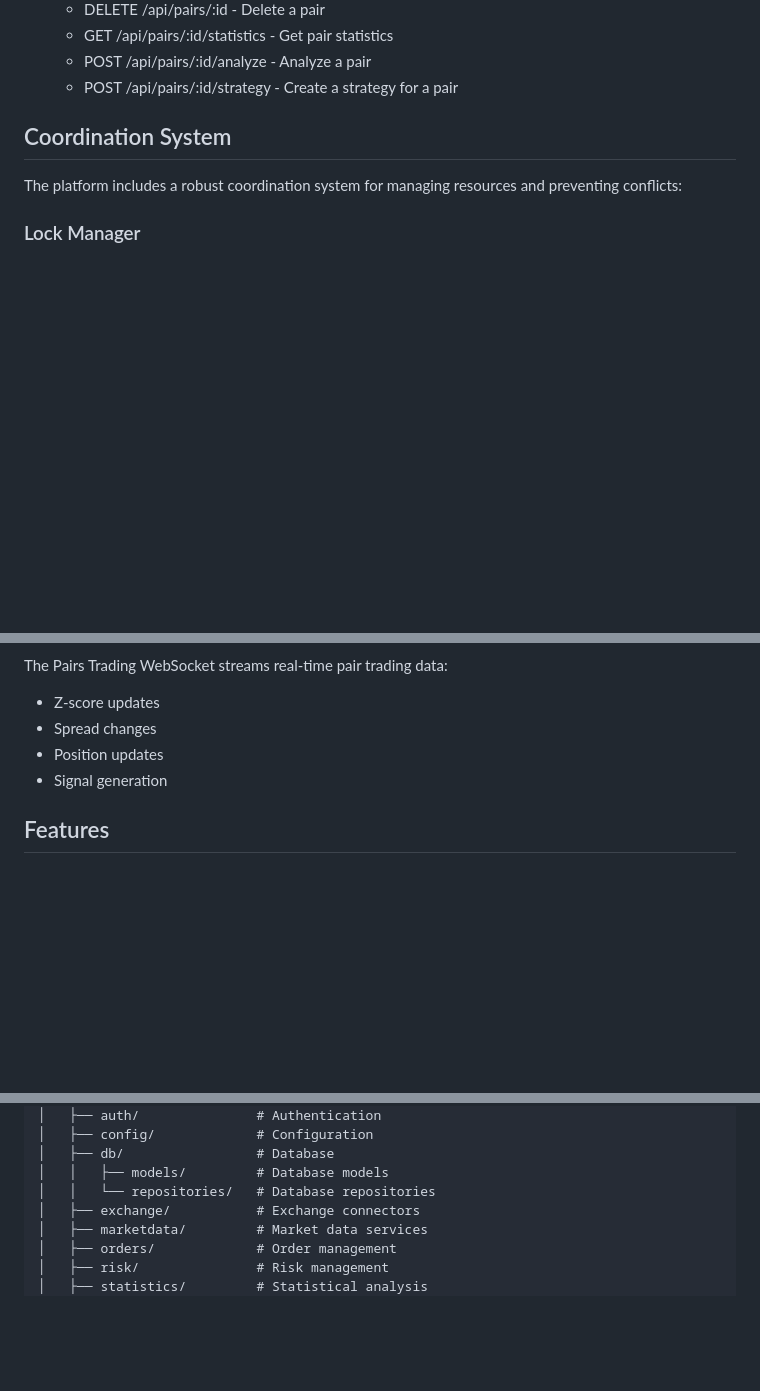
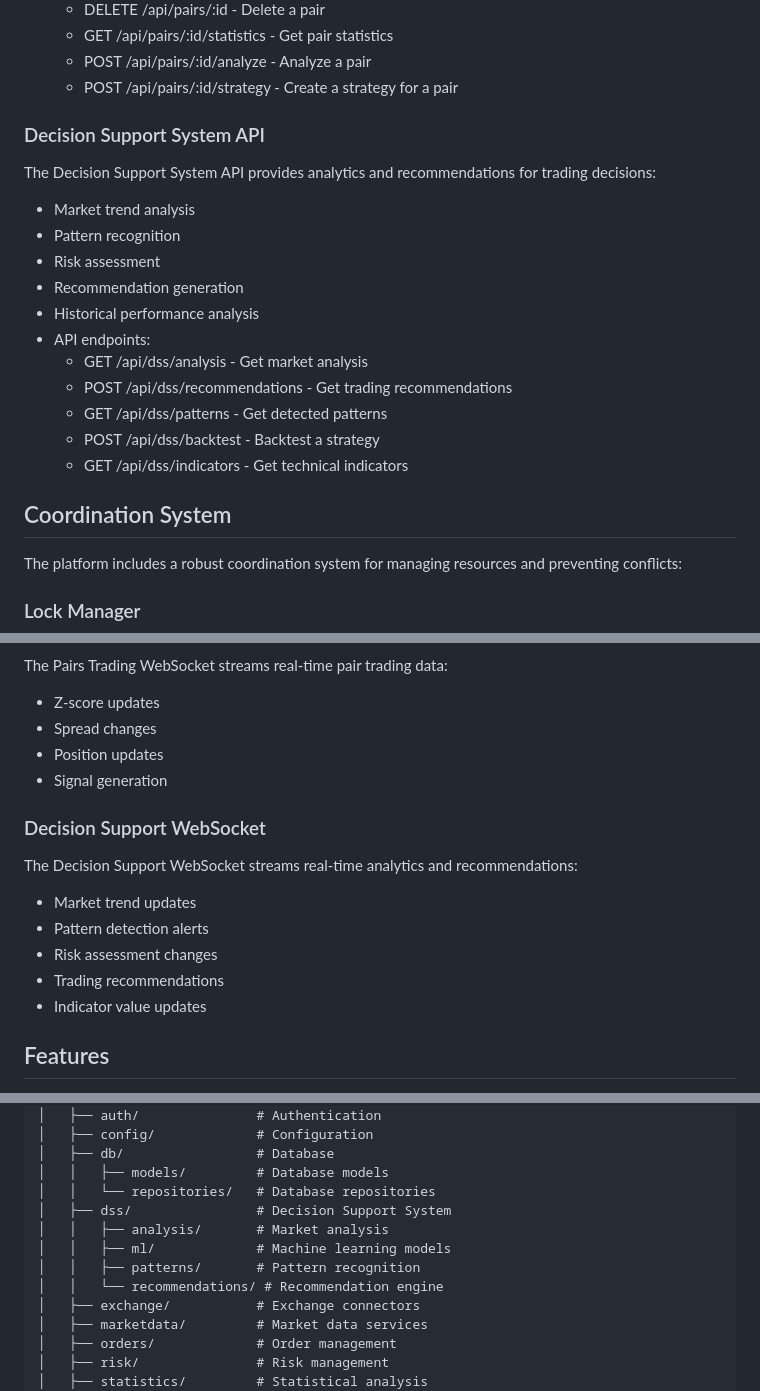
Before and after one commit to abdoElHodaky/tradSys, a Markdown page: README.md, 3 parts joined by grey strips. GitHub-like rendering; blank space fills up the shorter version.

Commit message:
Update README.md with Decision Support System information
- Added Decision Support System as a new component in the architecture
- Added Decision Support System API section with endpoints
- Added Decision Support WebSocket section
- Updated project structure to include DSS components
- Added machine learning to technology stack
- Added DSS-related features

Co-authored-by: AbdElrhman ElHodaky <abdo.arh38@yahoo.com>

```diff
--- a/README.md
+++ b/README.md
@@ -86,6 +88,22 @@ The Statistical Arbitrage API provides pair trading functionality:
   - GET /api/pairs/:id/statistics - Get pair statistics
   - POST /api/pairs/:id/analyze - Analyze a pair
   - POST /api/pairs/:id/strategy - Create a strategy for a pair
+
+### Decision Support System API
+
+The Decision Support System API provides analytics and recommendations for trading decisions:
+
+- Market trend analysis
+- Pattern recognition
+- Risk assessment
+- Recommendation generation
+- Historical performance analysis
+- API endpoints:
+  - GET /api/dss/analysis - Get market analysis
+  - POST /api/dss/recommendations - Get trading recommendations
+  - GET /api/dss/patterns - Get detected patterns
+  - POST /api/dss/backtest - Backtest a strategy
+  - GET /api/dss/indicators - Get technical indicators
 
 ## Coordination System
 
@@ -232,6 +250,16 @@ The Pairs Trading WebSocket streams real-time pair trading data:
 - Position updates
 - Signal generation
 
+### Decision Support WebSocket
+
+The Decision Support WebSocket streams real-time analytics and recommendations:
+
+- Market trend updates
+- Pattern detection alerts
+- Risk assessment changes
+- Trading recommendations
+- Indicator value updates
+
 ## Features
 
 - Real-time market data streaming via WebSockets
@@ -315,6 +346,11 @@ tradSys/
 │   ├── db/                 # Database
 │   │   ├── models/         # Database models
 │   │   └── repositories/   # Database repositories
+│   ├── dss/                # Decision Support System
+│   │   ├── analysis/       # Market analysis
+│   │   ├── ml/             # Machine learning models
+│   │   ├── patterns/       # Pattern recognition
+│   │   └── recommendations/ # Recommendation engine
 │   ├── exchange/           # Exchange connectors
 │   ├── marketdata/         # Market data services
 │   ├── orders/             # Order management
```
Also changed, not shown: other parts of README.md (+5 -0 lines).
